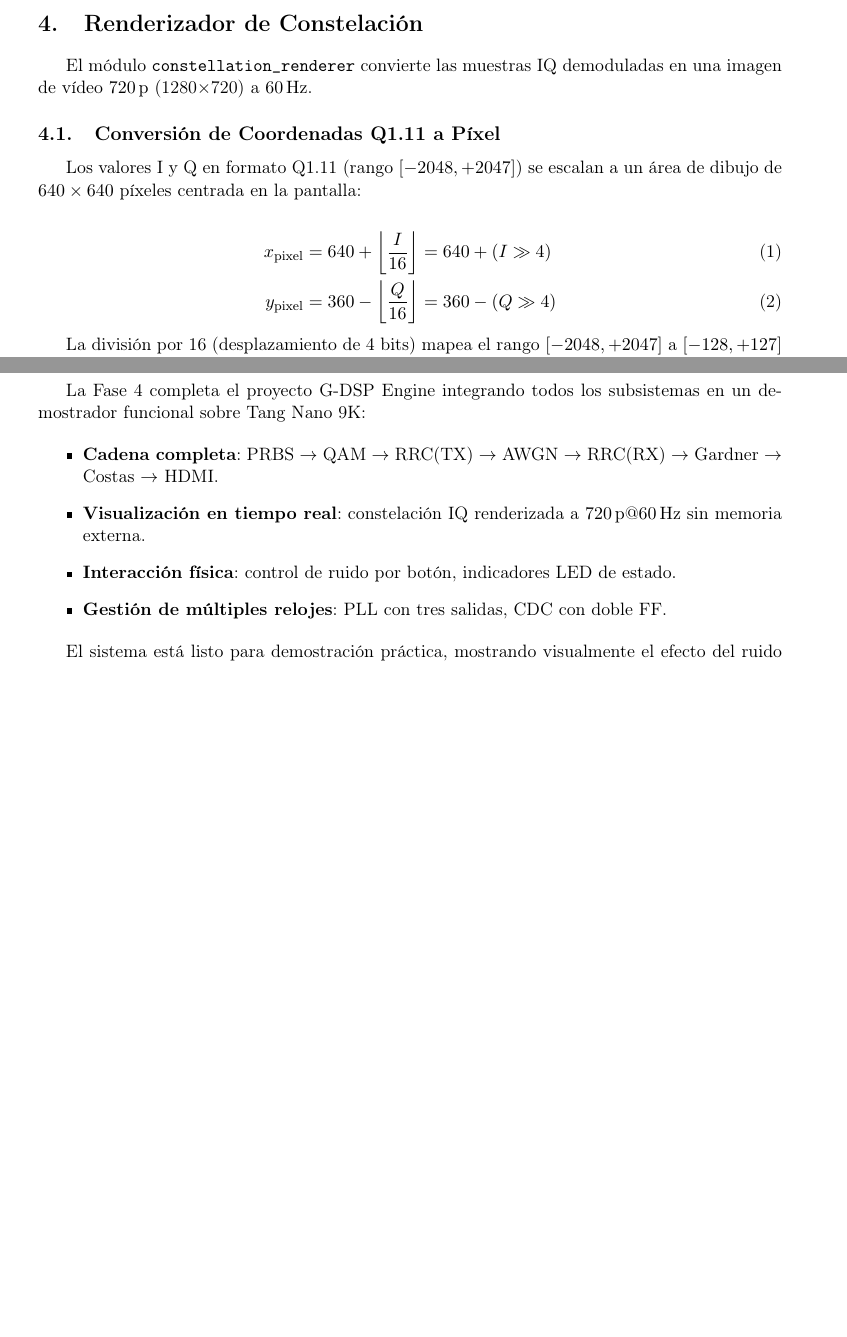
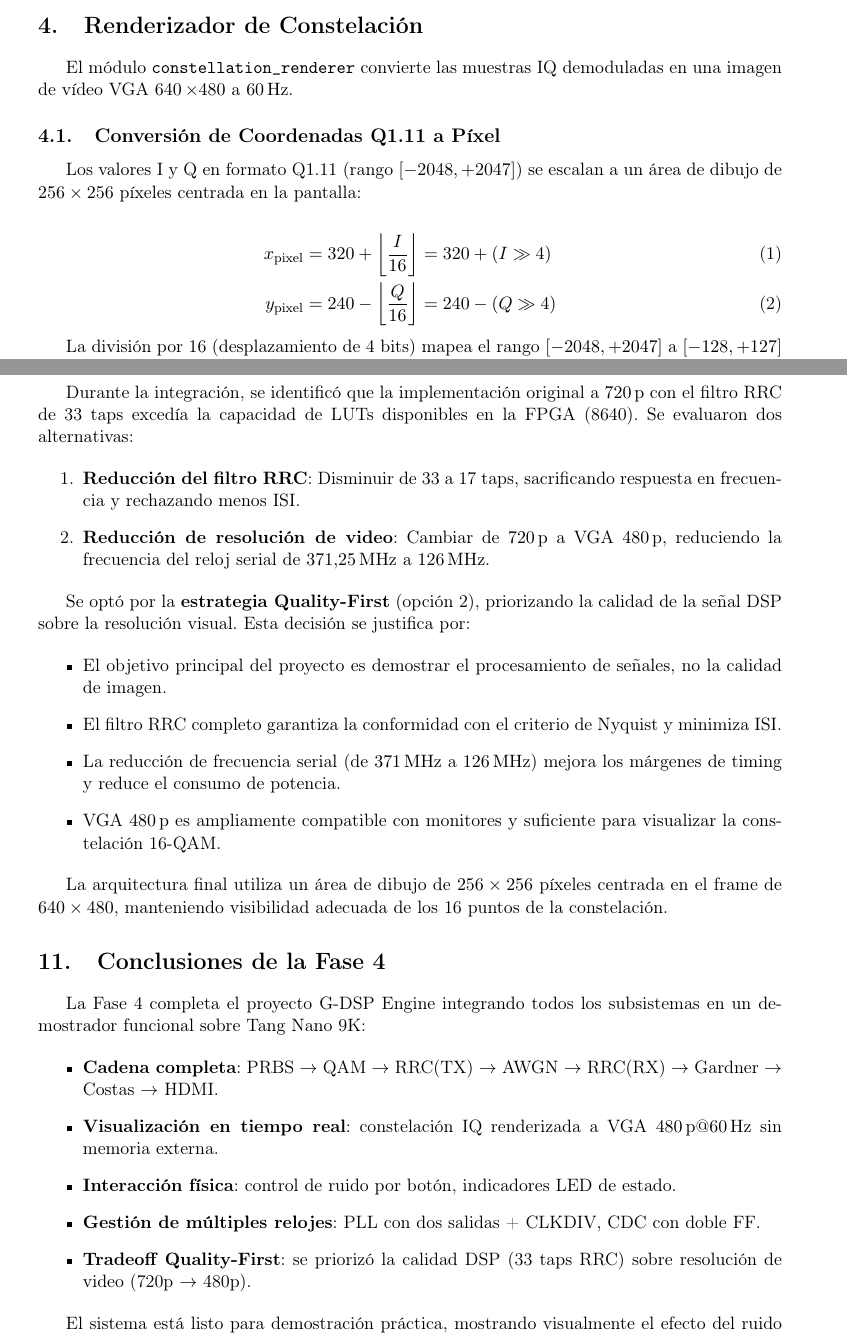
Before and after one commit to amurdol/G-DSP-Engine, a LaTeX document (docs/tex/fase4_integration.tex): two parts of pages 3 and 7 of 7 before the commit and two parts of pages 3 and 7 of 8 after it, joined at a grey line, cut so that both start at the same text, the shorter picture padded with empty space. Compiled offline with pdfLaTeX.

Commit message:
Update video resolution to VGA 480p and adjust timing parameters across modules

```diff
--- a/docs/tex/fase4_integration.tex
+++ b/docs/tex/fase4_integration.tex
@@ -241,20 +241,20 @@ se capturan directamente tras detectar el flanco sincronizado.
 % ============================================================================
 
 El m\'{o}dulo \texttt{constellation\_renderer} convierte las muestras IQ
-demoduladas en una imagen de v\'{\i}deo \SI{720}{p} (1280$\times$720) a
+demoduladas en una imagen de v\'{ı}deo VGA \SI{640}{\times}\SI{480}{} a
 \SI{60}{Hz}.
 
-\subsection{Conversi\'{o}n de Coordenadas Q1.11 a P\'{\i}xel}
+\subsection{Conversi\'{o}n de Coordenadas Q1.11 a P\'{ı}xel}
 
 Los valores I y Q en formato Q1.11 (rango $[-2048, +2047]$) se escalan a
-un \'{a}rea de dibujo de $640 \times 640$ p\'{\i}xeles centrada en la
+un \'{a}rea de dibujo de $256 \times 256$ p\'{ı}xeles centrada en la
 pantalla:
 
 \begin{align}
-    x_{\text{pixel}} &= 640 + \left\lfloor \frac{I}{16} \right\rfloor
-                      = 640 + (I \gg 4) \\
-    y_{\text{pixel}} &= 360 - \left\lfloor \frac{Q}{16} \right\rfloor
-                      = 360 - (Q \gg 4)
+    x_{\text{pixel}} &= 320 + \left\lfloor \frac{I}{16} \right\rfloor
+                      = 320 + (I \gg 4) \\
+    y_{\text{pixel}} &= 240 - \left\lfloor \frac{Q}{16} \right\rfloor
+                      = 240 - (Q \gg 4)
 \end{align}
 
 La divisi\'{o}n por 16 (desplazamiento de 4 bits) mapea el rango
@@ -500,6 +500,45 @@ seg\'{u}n opciones de optimizaci\'{o}n del sintetizador.
 
 
 % ============================================================================
+\section{Decisi\'{o}n de Dise\~{n}o: Resoluci\'{o}n 480p}
+\label{sec:design_tradeoff}
+% ============================================================================
+
+Durante la integraci\'{o}n, se identific\'{o} que la implementaci\'{o}n
+original a \SI{720}{p} con el filtro RRC de 33~taps exced\'{\i}a la
+capacidad de LUTs disponibles en la FPGA (8640). Se evaluaron dos
+alternativas:
+
+\begin{enumerate}
+    \item \textbf{Reducci\'{o}n del filtro RRC}: Disminuir de 33 a 17~taps,
+          sacrificando respuesta en frecuencia y rechazando menos ISI.
+    \item \textbf{Reducci\'{o}n de resoluci\'{o}n de video}: Cambiar de
+          \SI{720}{p} a VGA \SI{480}{p}, reduciendo la frecuencia del
+          reloj serial de \SI{371,25}{MHz} a \SI{126}{MHz}.
+\end{enumerate}
+
+Se opt\'{o} por la \textbf{estrategia Quality-First} (opci\'{o}n~2),
+priorizando la calidad de la se\~{n}al DSP sobre la resoluci\'{o}n
+visual. Esta decisi\'{o}n se justifica por:
+
+\begin{itemize}
+    \item El objetivo principal del proyecto es demostrar el procesamiento
+          de se\~{n}ales, no la calidad de imagen.
+    \item El filtro RRC completo garantiza la conformidad con el criterio
+          de Nyquist y minimiza ISI.
+    \item La reducci\'{o}n de frecuencia serial (de \SI{371}{MHz} a
+          \SI{126}{MHz}) mejora los m\'{a}rgenes de timing y reduce el
+          consumo de potencia.
+    \item VGA \SI{480}{p} es ampliamente compatible con monitores y
+          suficiente para visualizar la constelaci\'{o}n 16-QAM.
+\end{itemize}
+
+La arquitectura final utiliza un \'{a}rea de dibujo de $256 \times 256$
+p\'{\i}xeles centrada en el frame de $640 \times 480$, manteniendo
+visibilidad adecuada de los 16~puntos de la constelaci\'{o}n.
+
+
+% ============================================================================
 \section{Conclusiones de la Fase 4}
 \label{sec:conclusions}
 % ============================================================================
@@ -511,11 +550,13 @@ subsistemas en un demostrador funcional sobre Tang Nano~9K:
     \item \textbf{Cadena completa}: PRBS $\to$ QAM $\to$ RRC(TX) $\to$
           AWGN $\to$ RRC(RX) $\to$ Gardner $\to$ Costas $\to$ HDMI.
     \item \textbf{Visualizaci\'{o}n en tiempo real}: constelaci\'{o}n IQ
-          renderizada a \SI{720}{p}@\SI{60}{Hz} sin memoria externa.
+          renderizada a VGA \SI{480}{p}@\SI{60}{Hz} sin memoria externa.
     \item \textbf{Interacci\'{o}n f\'{\i}sica}: control de ruido por
           bot\'{o}n, indicadores LED de estado.
-    \item \textbf{Gesti\'{o}n de m\'{u}ltiples relojes}: PLL con tres
-          salidas, CDC con doble FF.
+    \item \textbf{Gesti\'{o}n de m\'{u}ltiples relojes}: PLL con dos
+          salidas + CLKDIV, CDC con doble FF.
+    \item \textbf{Tradeoff Quality-First}: se prioriz\'{o} la calidad
+          DSP (33~taps RRC) sobre resoluci\'{o}n de video (720p $\to$ 480p).
 \end{itemize}
 
 El sistema est\'{a} listo para demostraci\'{o}n pr\'{a}ctica, mostrando
```
Also changed, not shown: docs/tex/fase4_integration.tex (18 more changed lines), 5 other files.
